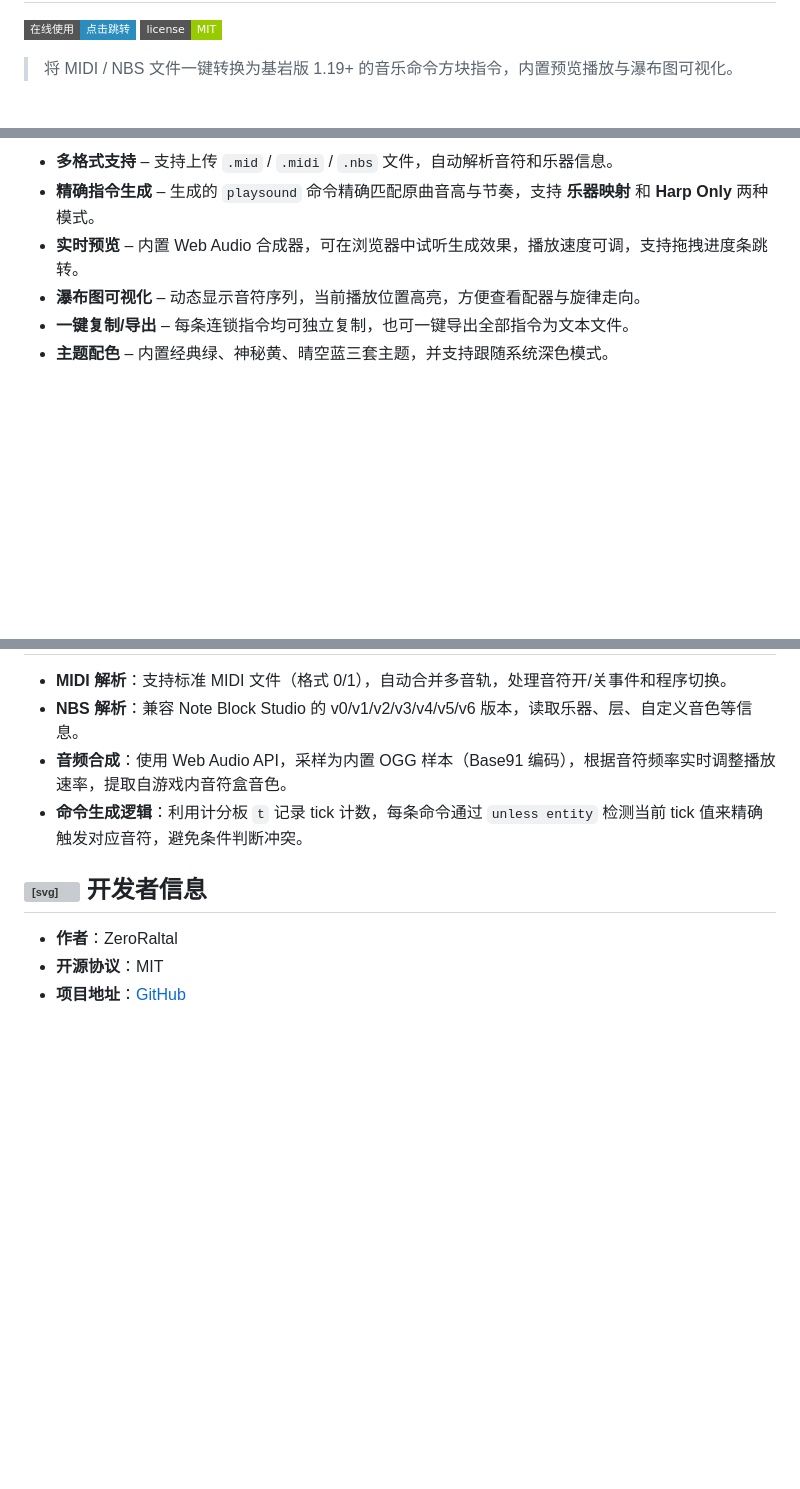
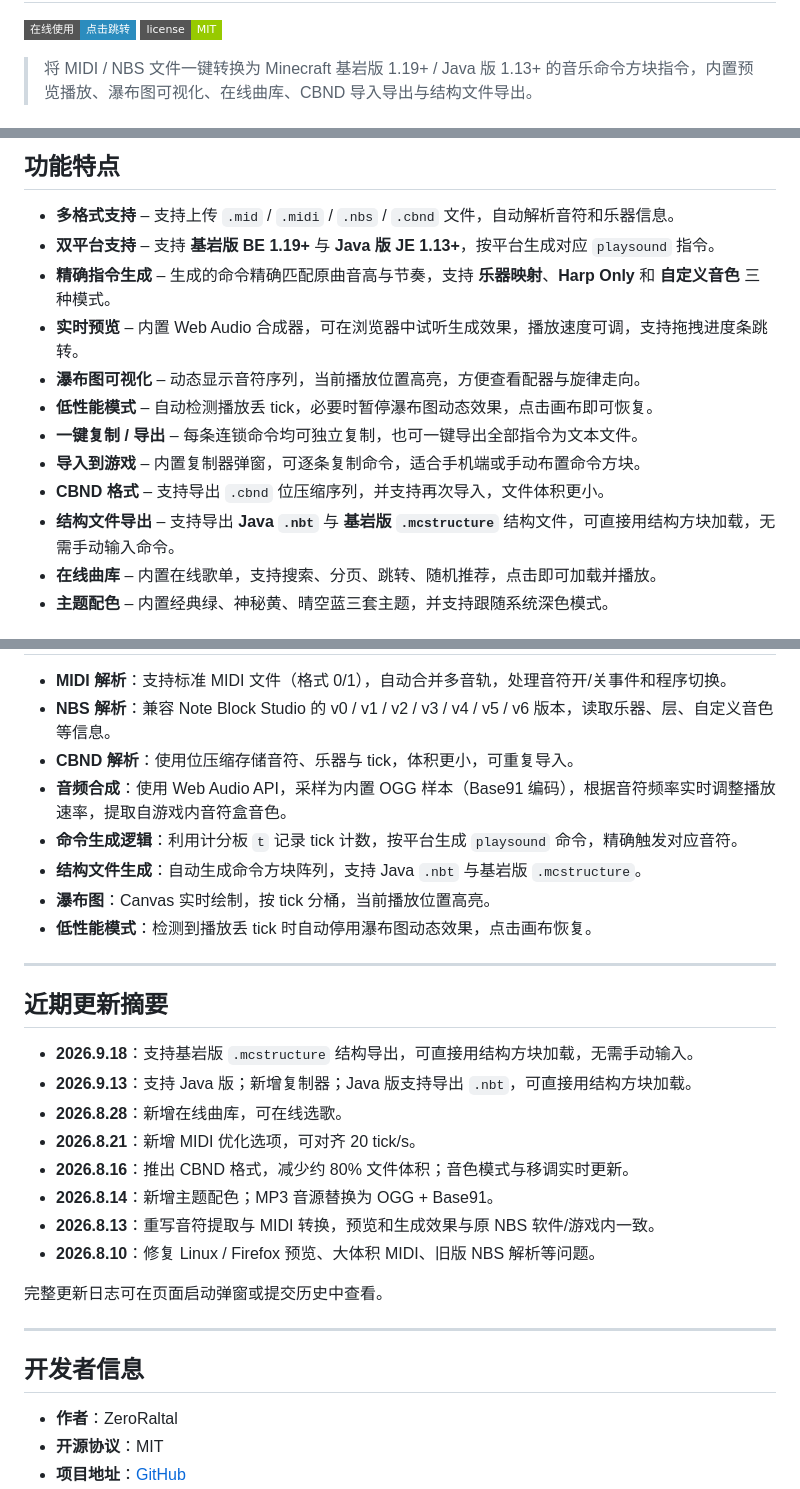
Before and after one commit to Zero-Raltal/MCBE-CBNoteBlock, a Markdown page: README.md, 3 parts joined by grey strips. GitHub-like rendering; badges without logos; blank space fills up the shorter version; grey boxes are pictures that could not be loaded.

```diff
--- a/README.md
+++ b/README.md
@@ -3,5 +3,5 @@
 [![在线使用](https://img.shields.io/badge/在线使用-点击跳转-2b8cbe?style=flat-square)](https://zero-raltal.github.io/MCBE-CBNoteBlock/)
 [![许可证](https://img.shields.io/badge/license-MIT-green?style=flat-square)](LICENSE)
 
-> 将 MIDI / NBS 文件一键转换为基岩版 1.19+ 的音乐命令方块指令，内置预览播放与瀑布图可视化。
+> 将 MIDI / NBS 文件一键转换为 Minecraft 基岩版 1.19+ / Java 版 1.13+ 的音乐命令方块指令，内置预览播放、瀑布图可视化、在线曲库、CBND 导入导出与结构文件导出。
 
@@ -9,8 +9,16 @@
 
-- **多格式支持** – 支持上传 `.mid` / `.midi` / `.nbs` 文件，自动解析音符和乐器信息。
-- **精确指令生成** – 生成的 `playsound` 命令精确匹配原曲音高与节奏，支持 **乐器映射** 和 **Harp Only** 两种模式。
+## 功能特点
+
+- **多格式支持** – 支持上传 `.mid` / `.midi` / `.nbs` / `.cbnd` 文件，自动解析音符和乐器信息。
+- **双平台支持** – 支持 **基岩版 BE 1.19+** 与 **Java 版 JE 1.13+**，按平台生成对应 `playsound` 指令。
+- **精确指令生成** – 生成的命令精确匹配原曲音高与节奏，支持 **乐器映射**、**Harp Only** 和 **自定义音色** 三种模式。
 - **实时预览** – 内置 Web Audio 合成器，可在浏览器中试听生成效果，播放速度可调，支持拖拽进度条跳转。
 - **瀑布图可视化** – 动态显示音符序列，当前播放位置高亮，方便查看配器与旋律走向。
-- **一键复制/导出** – 每条连锁指令均可独立复制，也可一键导出全部指令为文本文件。
+- **低性能模式** – 自动检测播放丢 tick，必要时暂停瀑布图动态效果，点击画布即可恢复。
+- **一键复制 / 导出** – 每条连锁命令均可独立复制，也可一键导出全部指令为文本文件。
+- **导入到游戏** – 内置复制器弹窗，可逐条复制命令，适合手机端或手动布置命令方块。
+- **CBND 格式** – 支持导出 `.cbnd` 位压缩序列，并支持再次导入，文件体积更小。
+- **结构文件导出** – 支持导出 **Java `.nbt`** 与 **基岩版 `.mcstructure`** 结构文件，可直接用结构方块加载，无需手动输入命令。
+- **在线曲库** – 内置在线歌单，支持搜索、分页、跳转、随机推荐，点击即可加载并播放。
 - **主题配色** – 内置经典绿、神秘黄、晴空蓝三套主题，并支持跟随系统深色模式。
 
@@ -58,10 +118,31 @@
 
 - **MIDI 解析**：支持标准 MIDI 文件（格式 0/1），自动合并多音轨，处理音符开/关事件和程序切换。
-- **NBS 解析**：兼容 Note Block Studio 的 v0/v1/v2/v3/v4/v5/v6 版本，读取乐器、层、自定义音色等信息。
+- **NBS 解析**：兼容 Note Block Studio 的 v0 / v1 / v2 / v3 / v4 / v5 / v6 版本，读取乐器、层、自定义音色等信息。
+- **CBND 解析**：使用位压缩存储音符、乐器与 tick，体积更小，可重复导入。
 - **音频合成**：使用 Web Audio API，采样为内置 OGG 样本（Base91 编码），根据音符频率实时调整播放速率，提取自游戏内音符盒音色。
-- **命令生成逻辑**：利用计分板 `t` 记录 tick 计数，每条命令通过 `unless entity` 检测当前 tick 值来精确触发对应音符，避免条件判断冲突。
+- **命令生成逻辑**：利用计分板 `t` 记录 tick 计数，按平台生成 `playsound` 命令，精确触发对应音符。
+- **结构文件生成**：自动生成命令方块阵列，支持 Java `.nbt` 与基岩版 `.mcstructure`。
+- **瀑布图**：Canvas 实时绘制，按 tick 分桶，当前播放位置高亮。
+- **低性能模式**：检测到播放丢 tick 时自动停用瀑布图动态效果，点击画布恢复。
 
-## <svg viewBox="0 0 24 24" width="1em" height="1em" fill="currentColor" style="display:inline;vertical-align:middle"><path d="M9.4 16.6L4.8 12l4.6-4.6L8 6l-6 6 6 6 1.4-1.4zm5.2 0l4.6-4.6-4.6-4.6L16 6l6 6-6 6-1.4-1.4z"/></svg> 开发者信息
+---
+
+## 近期更新摘要
+
+- **2026.9.18**：支持基岩版 `.mcstructure` 结构导出，可直接用结构方块加载，无需手动输入。
+- **2026.9.13**：支持 Java 版；新增复制器；Java 版支持导出 `.nbt`，可直接用结构方块加载。
+- **2026.8.28**：新增在线曲库，可在线选歌。
+- **2026.8.21**：新增 MIDI 优化选项，可对齐 20 tick/s。
+- **2026.8.16**：推出 CBND 格式，减少约 80% 文件体积；音色模式与移调实时更新。
+- **2026.8.14**：新增主题配色；MP3 音源替换为 OGG + Base91。
+- **2026.8.13**：重写音符提取与 MIDI 转换，预览和生成效果与原 NBS 软件/游戏内一致。
+- **2026.8.10**：修复 Linux / Firefox 预览、大体积 MIDI、旧版 NBS 解析等问题。
+
+完整更新日志可在页面启动弹窗或提交历史中查看。
+
+---
+
+## 开发者信息
 
 - **作者**：ZeroRaltal
 - **开源协议**：MIT
```
Also changed, not shown: other parts of README.md (+74 -20 lines).
